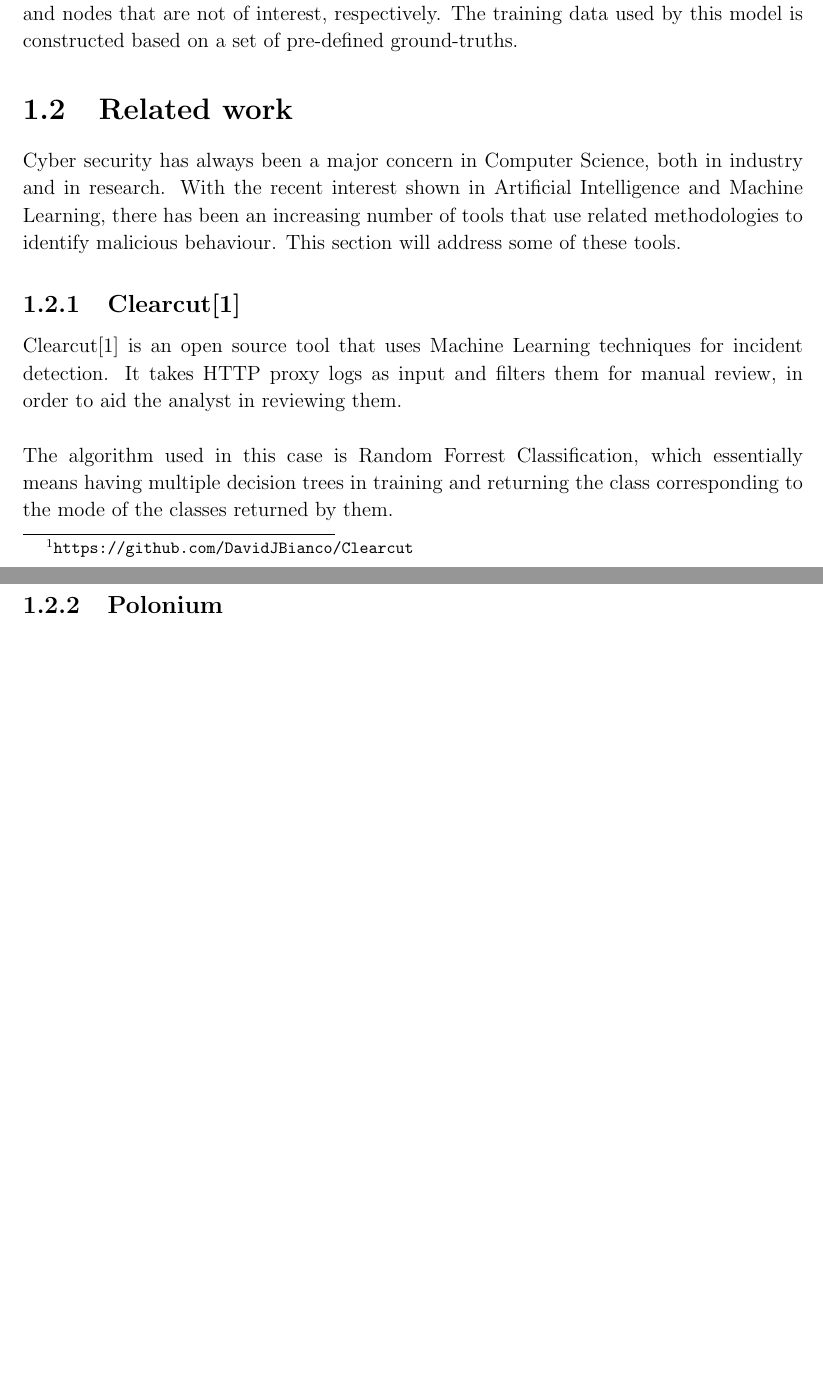
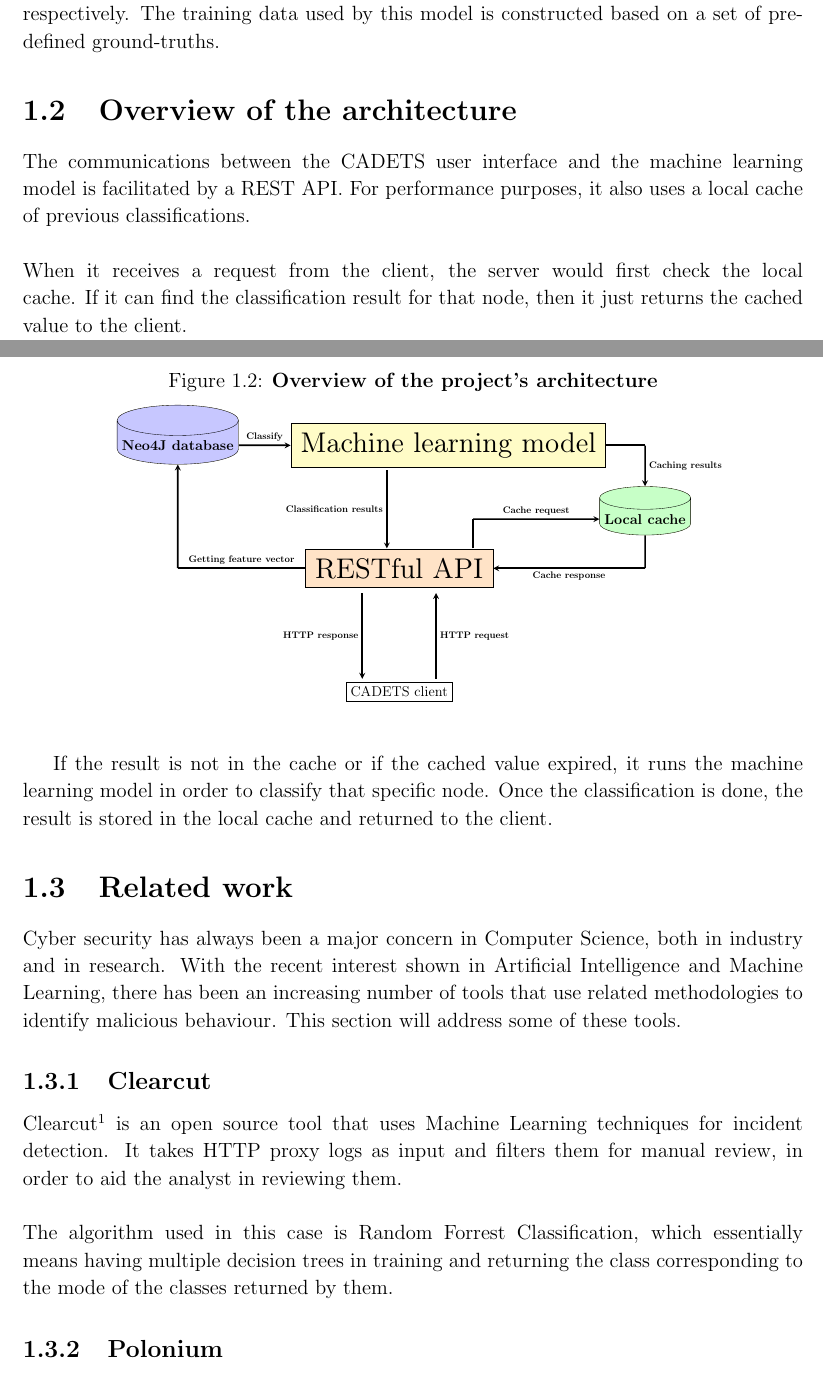
Before and after one commit to a96tudor/Dissertation, a LaTeX thesis (dissertation.tex): two parts of pages 12 and 13 of 13 before the commit and two parts of pages 12 and 13 of 14 after it, joined at a grey line, cut so that both start at the same text, the shorter picture padded with empty space. The pictures show the PDF file dissertation.pdf that the author committed with the source.

Commit message:
Implementation v1.1

```diff
--- a/dissertation.tex
+++ b/dissertation.tex
@@ -102,22 +104,31 @@ Analysing event logs of a distributed system in order to identify actionable sec
 CADETS UI is a cybersecurity logs analysis tool developed as part of the CADETS and OPUS research projects. It displays logs as a network, emphasising the relationships between events. It is the analyst's task to explore this network in order to identify potentially malicious nodes.
 \\ \\
 In order to provide the analyst with comprehensive data from which he can infer useful information, the network will have a large number of nodes. This makes exploring the entire dataset a very difficult task for a human.  For example, tracing two machines for 7 minutes can produce as many as 6000 nodes in the network.  As the number of machines and the time interval we do tracing on increase, this number will become considerably larger, making analyst's job very difficult.
-\begin{figure}[t!]
-	\caption{Snapshot of the CADETS UI}
+\begin{figure}[H]
+	\caption{\bf Snapshot of CADETS UI}
 	\centering
 	\includegraphics[width=0.7\textwidth]{graphics/CADETS}
 \end{figure}
 
-\newpage
+\subsection{Aims of the project}
+In general, the number of nodes that are of interest to the analyst is significantly lower than the number of nodes that are not. Therefore, the aim of this project is to build a tool that would meliorate the analyst's experience by reducing the number of nodes he would have to cover. In order to achieve this, I will use a machine learning model that would classify nodes into nodes that are of interest and nodes that are not of interest, respectively. The training data used by this model is constructed based on a set of pre-defined ground-truths.
 
-\subsection{Aims of the project}
-The aim of this project is to build a tool that would meliorate the analyst's experience by reducing the number of nodes he would have to cover. In order to achieve this, I will use a machine learning model that would classify nodes into nodes that are of interest and nodes that are not of interest, respectively. The training data used by this model is constructed based on a set of pre-defined ground-truths.
+\section{Overview of the architecture}
+The communications between the CADETS user interface and the machine learning model is facilitated by a REST API. For performance purposes, it also uses a local cache of previous classifications.
+\\ \\
+When it receives a request from the client, the server would first check the local cache. If it can find the classification result for that node, then it just returns the cached value to the client.
+\begin{figure}[H]
+	\caption{\bf Overview of the project's architecture}
+	\centering
+	\includegraphics[width=0.8\textwidth]{graphics/overview}
+\end{figure}
+If the result is not in the cache or if the cached value expired, it runs the machine learning model in order to classify that specific node. Once the classification is done, the result is stored in the local cache and returned to the client.
 
 \section{Related work}
 Cyber security has always been a major concern in Computer Science, both in industry and in research. With the recent interest shown in Artificial Intelligence and Machine Learning, there has been an increasing number of tools that use related methodologies to identify malicious behaviour. This section will address some of these tools.
 
-\subsection{Clearcut[1]}
-Clearcut[1] is an open source tool that uses Machine Learning techniques for incident detection. It takes HTTP proxy logs as input and filters them for manual review, in order to aid the analyst in reviewing them.
+\subsection{Clearcut}
+Clearcut\footnotemark[1] is an open source tool that uses Machine Learning techniques for incident detection. It takes HTTP proxy logs as input and filters them for manual review, in order to aid the analyst in reviewing them.
 \\ \\
 The algorithm used in this case is Random Forrest Classification, which essentially means having multiple decision trees in training and returning the class corresponding to the mode of the classes returned by them.
 
@@ -126,14 +137,14 @@ The algorithm used in this case is Random Forrest Classification, which essentia
 \subsection{Polonium}
 Polonium is a scalable and effective technology that uses graph mining for malware detection. The tool uses a bipartite graph that consists of machines and files as its training data. It uses the Belief Propagation algorithm, which, at a high level, infers the label of a node from some prior knowledge about the node and from the node's neighbours. This is done through iterative message passing between all pairs of nodes $(u, v)$ in the graph.
 \\ \\
-Although the problem statement is similar to that my project tries to address, the algorithm used here is not applicable in my case, because it requires a very large dataset (Polonium uses a graph with ~1 billion nodes). It also requires a pre-computed \textit{machine reputation} score that in this case is calculated using a proprietary formula of Symantec[1], the company that produced the tool.
+Although the problem statement is similar to that my project tries to address, the algorithm used here is not applicable in my case, because it requires a very large dataset (Polonium uses a graph with ~1 billion nodes). It also requires a pre-computed \textit{machine reputation} score that in this case is calculated using a proprietary formula of Symantec\footnotemark[2], the company that produced the tool.
 
-\footnotetext[1]{\textbf{\url{https://www.symantec.com/}}}
+\footnotetext[2]{\textbf{\url{https://www.symantec.com/}}}
 
 \section{Licence}
-The code is publicly available as an open-source project on GitHub[2], under an APACHE 2.0 licence[3].
+The code is publicly available as an open-source project on GitHub\footnotemark[3], under an APACHE 2.0 licence\footnotemark[4].
 
 
-\footnotetext[2]{\textbf{\url{https://github.com/a96tudor/Part2Project}}}
-\footnotetext[3]{\textbf{\url{https://www.apache.org/licenses/LICENSE-2.0}}}
+\footnotetext[3]{\textbf{\url{https://github.com/a96tudor/Part2Project}}}
+\footnotetext[4]{\textbf{\url{https://www.apache.org/licenses/LICENSE-2.0}}}
 \end{document}
```
Also changed, not shown: dissertation.pdf, dissertation.tex (2 more changed lines).
